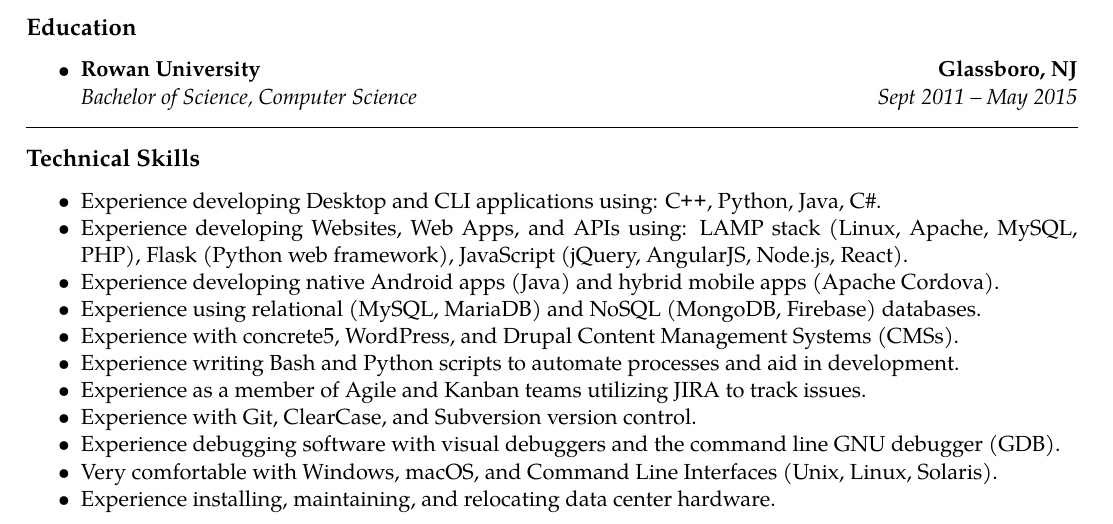
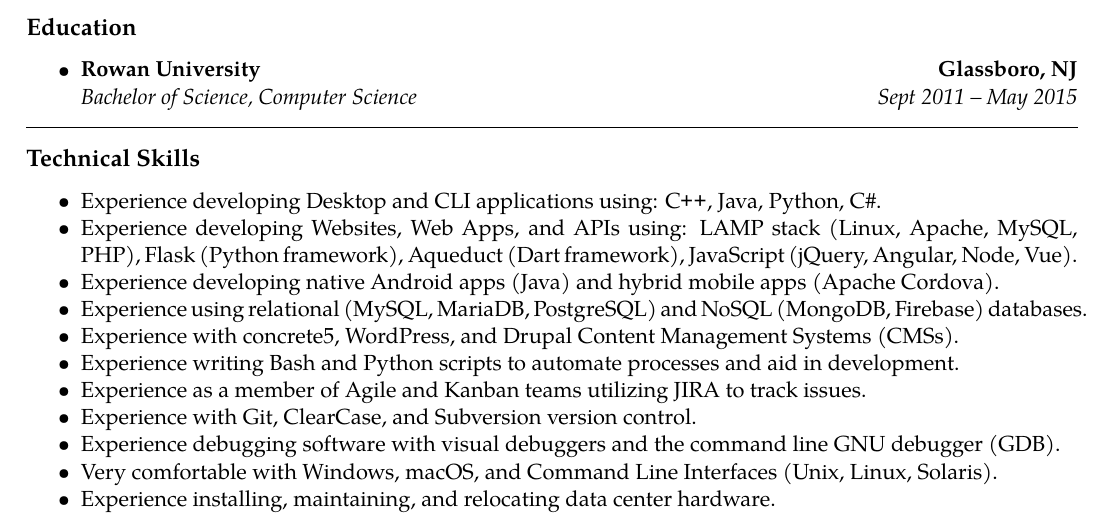
Before and after one commit to chrismeyers/website, a LaTeX CV (resume/LaTeX/Meyers_Chris/Meyers_Chris_Resume.tex): part of the page, cut so that both start at the same text. Compiled offline with pdfLaTeX.

Commit message:
updated resume and added PDF version.

```diff
--- a/resume/LaTeX/Meyers_Chris/Meyers_Chris_Resume.tex
+++ b/resume/LaTeX/Meyers_Chris/Meyers_Chris_Resume.tex
@@ -108,10 +108,10 @@
 
 \begin{itemize*}
 % BEGIN TechnicalSkills
-  \item Experience developing Desktop and CLI applications using: \CPP, Python, Java, C\#.
-  \item Experience developing Websites, Web Apps, and APIs using: LAMP stack (Linux, Apache, MySQL, PHP), Flask (Python web framework), JavaScript (jQuery, AngularJS, Node.js, React).
+  \item Experience developing Desktop and CLI applications using: \CPP, Java, Python, C\#.
+  \item Experience developing Websites, Web Apps, and APIs using: LAMP stack (Linux, Apache, MySQL, PHP), Flask (Python framework), Aqueduct (Dart framework), JavaScript (jQuery, Angular, Node, Vue).
   \item Experience developing native Android apps (Java) and hybrid mobile apps (Apache Cordova).
-  \item Experience using relational (MySQL, MariaDB) and NoSQL (MongoDB, Firebase) databases.
+  \item Experience using relational (MySQL, MariaDB, PostgreSQL) and NoSQL (MongoDB, Firebase) databases.
   \item Experience with concrete5, WordPress, and Drupal Content Management Systems (CMSs).
   \item Experience writing Bash and Python scripts to automate processes and aid in development.
   \item Experience as a member of Agile and Kanban teams utilizing JIRA to track issues.
```
Also changed, not shown: resume/LaTeX/sample/sample-resume.pdf (added), 1 other file.
